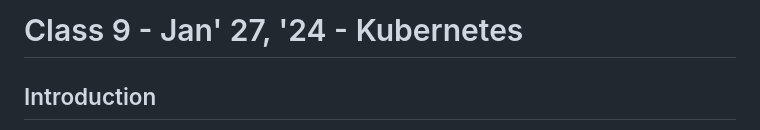
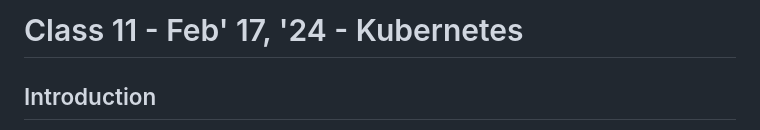
Before and after one commit to srikarkc/OpsyDoodleDo, a Markdown page: C11-K8S-Helm.md, the part around the change. Rendered like a GitHub page.

```diff
--- a/C11-K8S-Helm.md
+++ b/C11-K8S-Helm.md
@@ -1,4 +1,4 @@
-# Class 9 - Jan' 27, '24 - Kubernetes
+# Class 11 - Feb' 17, '24 - Kubernetes
 
 ## Introduction
 <img src="https://upload.wikimedia.org/wikipedia/commons/thumb/6/67/Kubernetes_logo.svg/2560px-Kubernetes_logo.svg.png" alt="K8S Logo" style="width:300px;"/>
```
Also changed, not shown: C10-K8S.md (+1 -1 lines), C12-IaC.md (added, +12 -0 lines).
